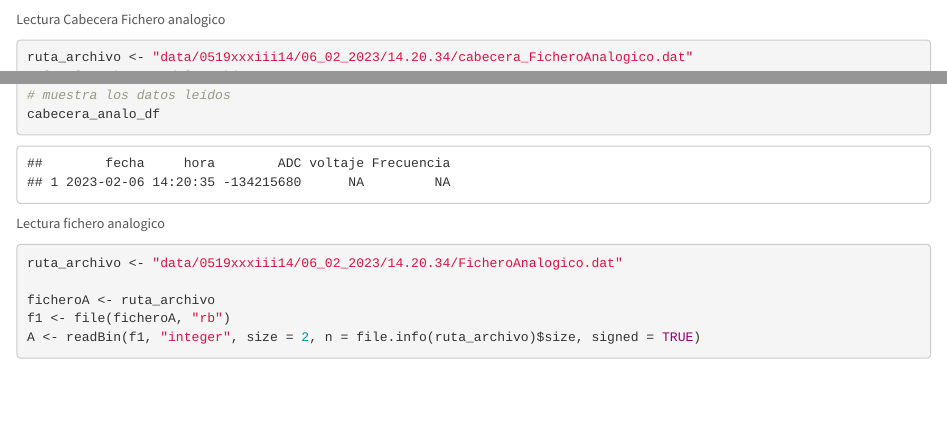
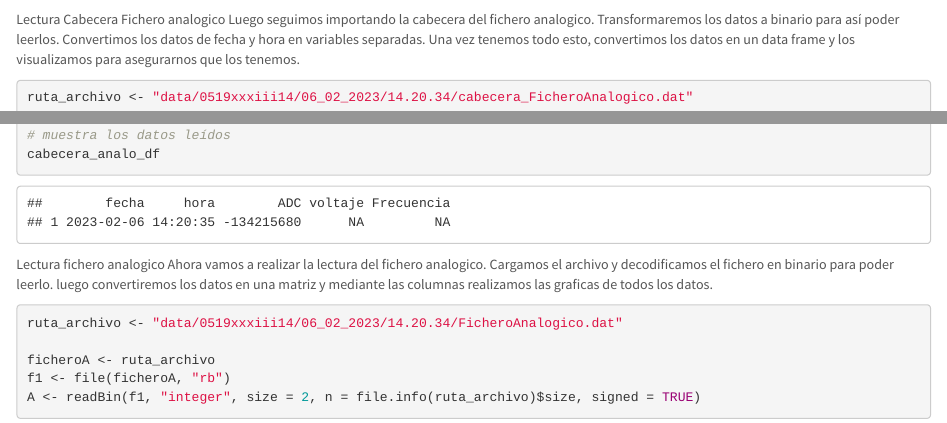
Before and after one commit to mariolopezguasp/ProyectoTD2023, an R Markdown document (ProyectoTD2023.Rmd): the page in a window 1100 px wide, from 3490 px down, and a second part further down, joined at a grey line. Rendered offline with R 4.5, knitr and Pandoc, with nearby package versions; some code elsewhere in the file could not run offline.

Commit message:
comentarios fichero analogico

````diff
--- a/ProyectoTD2023.Rmd
+++ b/ProyectoTD2023.Rmd
@@ -104,6 +104,7 @@ plot(Pmedia, type = 'l')
 ```
 
 Lectura Cabecera Fichero analogico
+Luego seguimos importando la cabecera del fichero analogico. Transformaremos los datos a binario para así poder leerlos. Convertimos los datos de fecha y hora en variables separadas. Una vez tenemos todo esto, convertimos los datos en un data frame y los visualizamos para asegurarnos que los tenemos.
 
 ```{r}
 ruta_archivo <- "data/0519xxxiii14/06_02_2023/14.20.34/cabecera_FicheroAnalogico.dat"
@@ -136,7 +137,7 @@ cabecera_analo_df
 ```
 
 Lectura fichero analogico
-
+Ahora vamos a realizar la lectura del fichero analogico. Cargamos el archivo y decodificamos el fichero en binario para poder leerlo. luego convertiremos los datos en una matriz y mediante las columnas realizamos las graficas de todos los datos.
 ```{r}
 ruta_archivo <- "data/0519xxxiii14/06_02_2023/14.20.34/FicheroAnalogico.dat"
 
````
